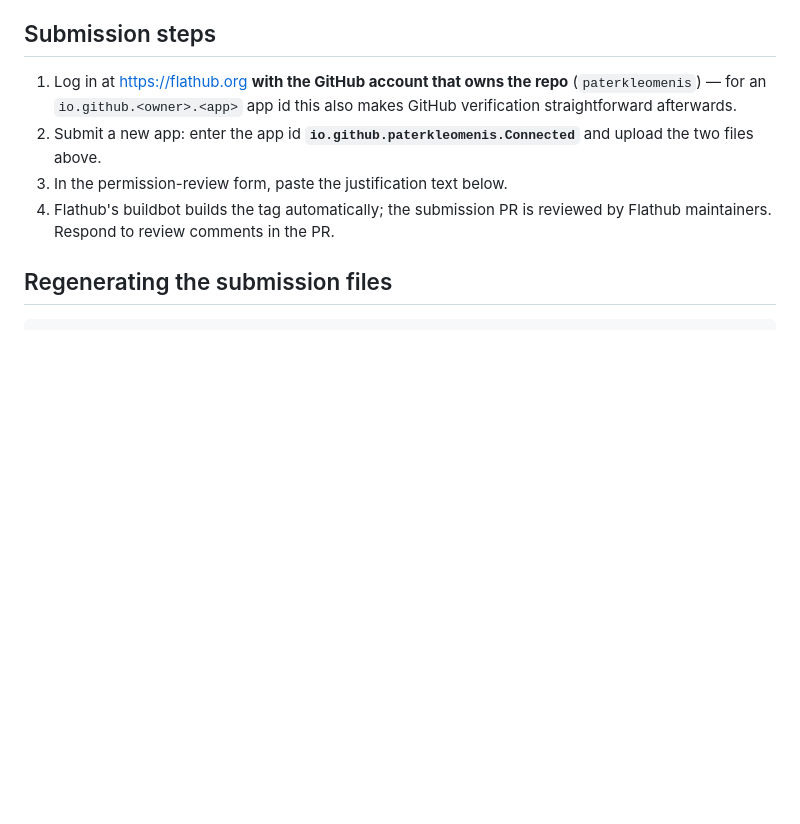
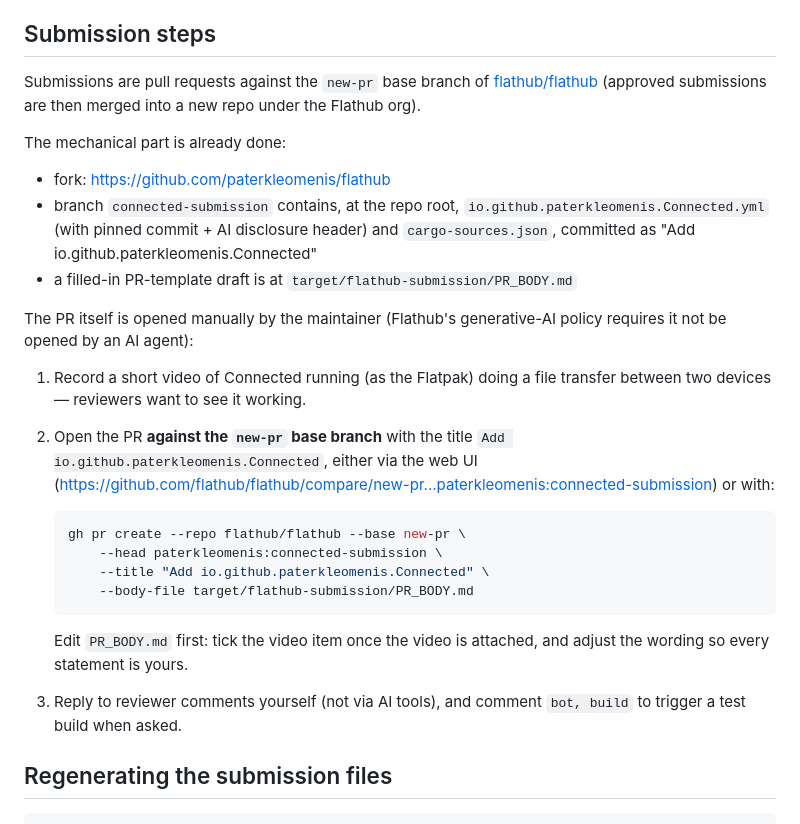
Before and after one commit to paterkleomenis/connected, a Markdown page: packaging/flatpak/FLATHUB_SUBMISSION.md, the part around the change. GitHub-like rendering; blank space fills up the shorter version.

Commit message:
docs(flatpak): submission is a PR against flathub/flathub new-pr, not a website form

````diff
--- a/packaging/flatpak/FLATHUB_SUBMISSION.md
+++ b/packaging/flatpak/FLATHUB_SUBMISSION.md
@@ -18,14 +18,41 @@ source tree.
 
 ## Submission steps
 
-1. Log in at <https://flathub.org> **with the GitHub account that owns the
-   repo** (`paterkleomenis`) — for an `io.github.<owner>.<app>` app id this
-   also makes GitHub verification straightforward afterwards.
-2. Submit a new app: enter the app id **`io.github.paterkleomenis.Connected`**
-   and upload the two files above.
-3. In the permission-review form, paste the justification text below.
-4. Flathub's buildbot builds the tag automatically; the submission PR is
-   reviewed by Flathub maintainers. Respond to review comments in the PR.
+Submissions are pull requests against the `new-pr` base branch of
+[flathub/flathub](https://github.com/flathub/flathub) (approved submissions
+are then merged into a new repo under the Flathub org).
+
+The mechanical part is already done:
+
+- fork: <https://github.com/paterkleomenis/flathub>
+- branch `connected-submission` contains, at the repo root,
+  `io.github.paterkleomenis.Connected.yml` (with pinned commit + AI
+  disclosure header) and `cargo-sources.json`, committed as
+  "Add io.github.paterkleomenis.Connected"
+- a filled-in PR-template draft is at
+  `target/flathub-submission/PR_BODY.md`
+
+The PR itself is opened manually by the maintainer (Flathub's generative-AI
+policy requires it not be opened by an AI agent):
+
+1. Record a short video of Connected running (as the Flatpak) doing a file
+   transfer between two devices — reviewers want to see it working.
+2. Open the PR **against the `new-pr` base branch** with the title
+   `Add io.github.paterkleomenis.Connected`, either via the web UI
+   (<https://github.com/flathub/flathub/compare/new-pr...paterkleomenis:connected-submission>)
+   or with:
+
+   ```bash
+   gh pr create --repo flathub/flathub --base new-pr \
+       --head paterkleomenis:connected-submission \
+       --title "Add io.github.paterkleomenis.Connected" \
+       --body-file target/flathub-submission/PR_BODY.md
+   ```
+
+   Edit `PR_BODY.md` first: tick the video item once the video is attached,
+   and adjust the wording so every statement is yours.
+3. Reply to reviewer comments yourself (not via AI tools), and comment
+   `bot, build` to trigger a test build when asked.
 
 ## Regenerating the submission files
 
````
